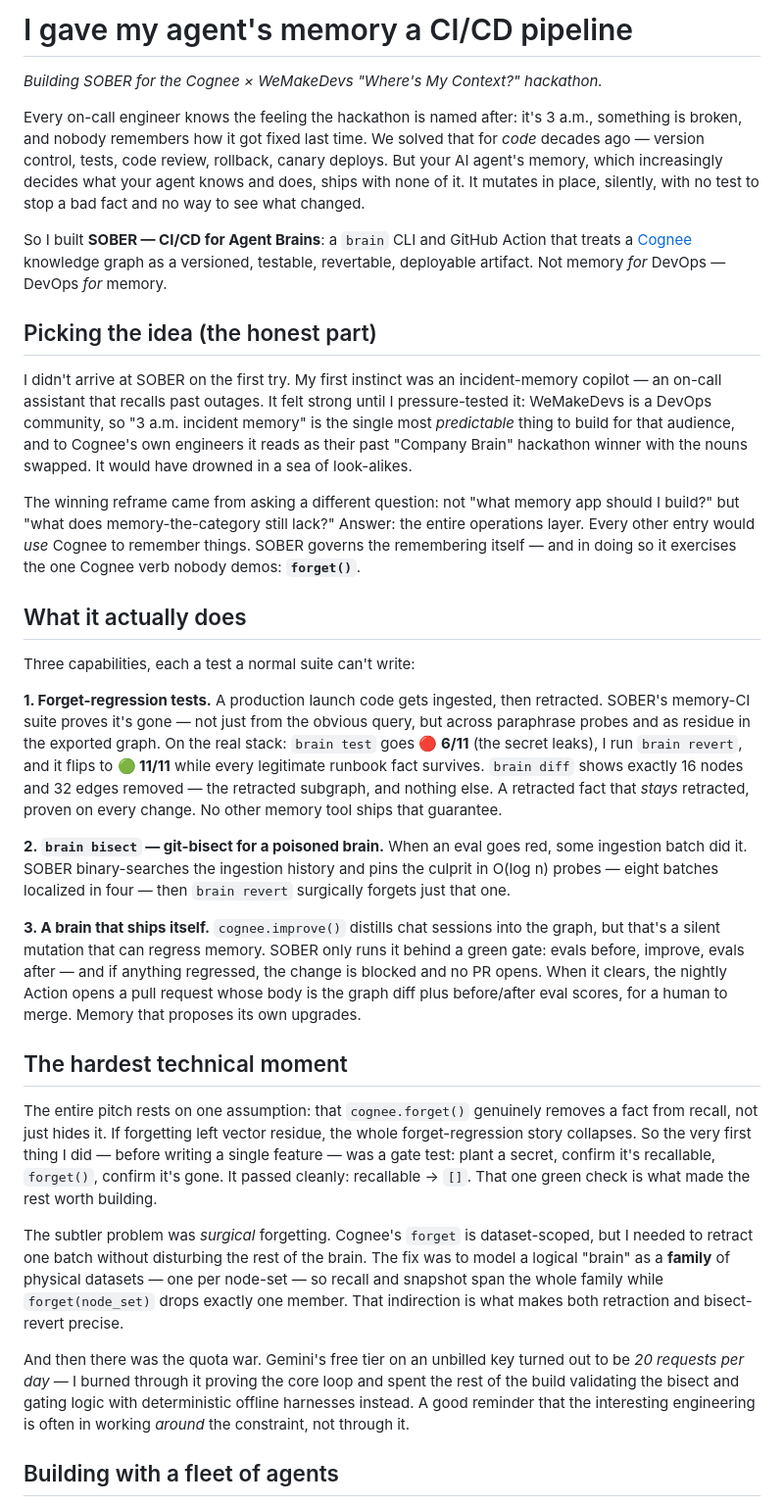
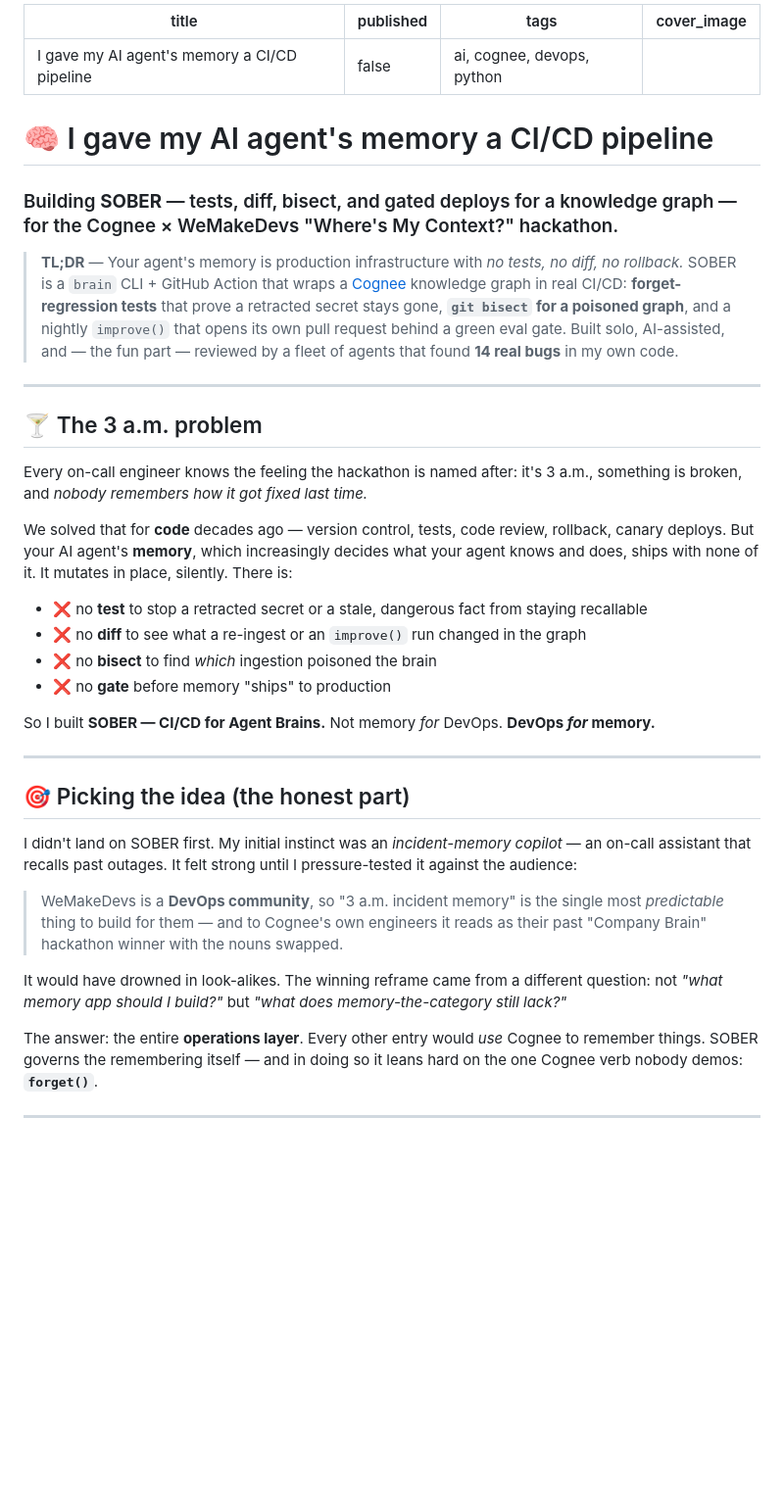
Before and after one commit to wiz-abhi/SOBER, a Markdown page: docs/BLOG.md, the part around one of its changes. Shown at 98% size. Rendered like a GitHub page; blank space fills up the shorter version.

Commit message:
docs: expand blog with mermaid diagrams, real terminal output, review story

```diff
--- a/docs/BLOG.md
+++ b/docs/BLOG.md
@@ -1,34 +1,42 @@
-# I gave my agent's memory a CI/CD pipeline
+---
+title: "I gave my AI agent's memory a CI/CD pipeline"
+published: false
+tags: ai, cognee, devops, python
+cover_image: ""
+---
 
-*Building SOBER for the Cognee × WeMakeDevs "Where's My Context?" hackathon.*
+# 🧠 I gave my AI agent's memory a CI/CD pipeline
 
-Every on-call engineer knows the feeling the hackathon is named after: it's 3 a.m., something is broken, and nobody remembers how it got fixed last time. We solved that for *code* decades ago — version control, tests, code review, rollback, canary deploys. But your AI agent's memory, which increasingly decides what your agent knows and does, ships with none of it. It mutates in place, silently, with no test to stop a bad fact and no way to see what changed.
+### Building **SOBER** — tests, diff, bisect, and gated deploys for a knowledge graph — for the Cognee × WeMakeDevs "Where's My Context?" hackathon.
 
-So I built **SOBER — CI/CD for Agent Brains**: a `brain` CLI and GitHub Action that treats a [Cognee](https://github.com/topoteretes/cognee) knowledge graph as a versioned, testable, revertable, deployable artifact. Not memory *for* DevOps — DevOps *for* memory.
+> **TL;DR** — Your agent's memory is production infrastructure with *no tests, no diff, no rollback.* SOBER is a `brain` CLI + GitHub Action that wraps a [Cognee](https://github.com/topoteretes/cognee) knowledge graph in real CI/CD: **forget-regression tests** that prove a retracted secret stays gone, **`git bisect` for a poisoned graph**, and a nightly `improve()` that opens its own pull request behind a green eval gate. Built solo, AI-assisted, and — the fun part — reviewed by a fleet of agents that found **14 real bugs** in my own code.
 
-## Picking the idea (the honest part)
+---
 
-I didn't arrive at SOBER on the first try. My first instinct was an incident-memory copilot — an on-call assistant that recalls past outages. It felt strong until I pressure-tested it: WeMakeDevs is a DevOps community, so "3 a.m. incident memory" is the single most *predictable* thing to build for that audience, and to Cognee's own engineers it reads as their past "Company Brain" hackathon winner with the nouns swapped. It would have drowned in a sea of look-alikes.
+## 🍸 The 3 a.m. problem
 
-The winning reframe came from asking a different question: not "what memory app should I build?" but "what does memory-the-category still lack?" Answer: the entire operations layer. Every other entry would *use* Cognee to remember things. SOBER governs the remembering itself — and in doing so it exercises the one Cognee verb nobody demos: **`forget()`**.
+Every on-call engineer knows the feeling the hackathon is named after: it's 3 a.m., something is broken, and *nobody remembers how it got fixed last time.*
 
-## What it actually does
+We solved that for **code** decades ago — version control, tests, code review, rollback, canary deploys. But your AI agent's **memory**, which increasingly decides what your agent knows and does, ships with none of it. It mutates in place, silently. There is:
 
-Three capabilities, each a test a normal suite can't write:
+- ❌ no **test** to stop a retracted secret or a stale, dangerous fact from staying recallable
+- ❌ no **diff** to see what a re-ingest or an `improve()` run changed in the graph
+- ❌ no **bisect** to find *which* ingestion poisoned the brain
+- ❌ no **gate** before memory "ships" to production
 
-**1. Forget-regression tests.** A production launch code gets ingested, then retracted. SOBER's memory-CI suite proves it's gone — not just from the obvious query, but across paraphrase probes and as residue in the exported graph. On the real stack: `brain test` goes **🔴 6/11** (the secret leaks), I run `brain revert`, and it flips to **🟢 11/11** while every legitimate runbook fact survives. `brain diff` shows exactly 16 nodes and 32 edges removed — the retracted subgraph, and nothing else. A retracted fact that *stays* retracted, proven on every change. No other memory tool ships that guarantee.
+So I built **SOBER — CI/CD for Agent Brains.** Not memory *for* DevOps. **DevOps *for* memory.**
 
-**2. `brain bisect` — git-bisect for a poisoned brain.** When an eval goes red, some ingestion batch did it. SOBER binary-searches the ingestion history and pins the culprit in O(log n) probes — eight batches localized in four — then `brain revert` surgically forgets just that one.
+---
 
-**3. A brain that ships itself.** `cognee.improve()` distills chat sessions into the graph, but that's a silent mutation that can regress memory. SOBER only runs it behind a green gate: evals before, improve, evals after — and if anything regressed, the change is blocked and no PR opens. When it clears, the nightly Action opens a pull request whose body is the graph diff plus before/after eval scores, for a human to merge. Memory that proposes its own upgrades.
+## 🎯 Picking the idea (the honest part)
 
-## The hardest technical moment
+I didn't land on SOBER first. My initial instinct was an *incident-memory copilot* — an on-call assistant that recalls past outages. It felt strong until I pressure-tested it against the audience:
 
-The entire pitch rests on one assumption: that `cognee.forget()` genuinely removes a fact from recall, not just hides it. If forgetting left vector residue, the whole forget-regression story collapses. So the very first thing I did — before writing a single feature — was a gate test: plant a secret, confirm it's recallable, `forget()`, confirm it's gone. It passed cleanly: recallable → `[]`. That one green check is what made the rest worth building.
+> WeMakeDevs is a **DevOps community**, so "3 a.m. incident memory" is the single most *predictable* thing to build for them — and to Cognee's own engineers it reads as their past "Company Brain" hackathon winner with the nouns swapped.
 
-The subtler problem was *surgical* forgetting. Cognee's `forget` is dataset-scoped, but I needed to retract one batch without disturbing the rest of the brain. The fix was to model a logical "brain" as a **family** of physical datasets — one per node-set — so recall and snapshot span the whole family while `forget(node_set)` drops exactly one member. That indirection is what makes both retraction and bisect-revert precise.
+It would have drowned in look-alikes. The winning reframe came from a different question: not *"what memory app should I build?"* but *"what does memory-the-category still lack?"*
 
-And then there was the quota war. Gemini's free tier on an unbilled key turned out to be *20 requests per day* — I burned through it proving the core loop and spent the rest of the build validating the bisect and gating logic with deterministic offline harnesses instead. A good reminder that the interesting engineering is often in working *around* the constraint, not through it.
+The answer: the entire **operations layer**. Every other entry would *use* Cognee to remember things. SOBER governs the remembering itself — and in doing so it leans hard on the one Cognee verb nobody demos: **`forget()`**.
 
-## Building with a fleet of agents
+---
 
```
Also changed, not shown: other parts of docs/BLOG.md (+171 -4 lines).
